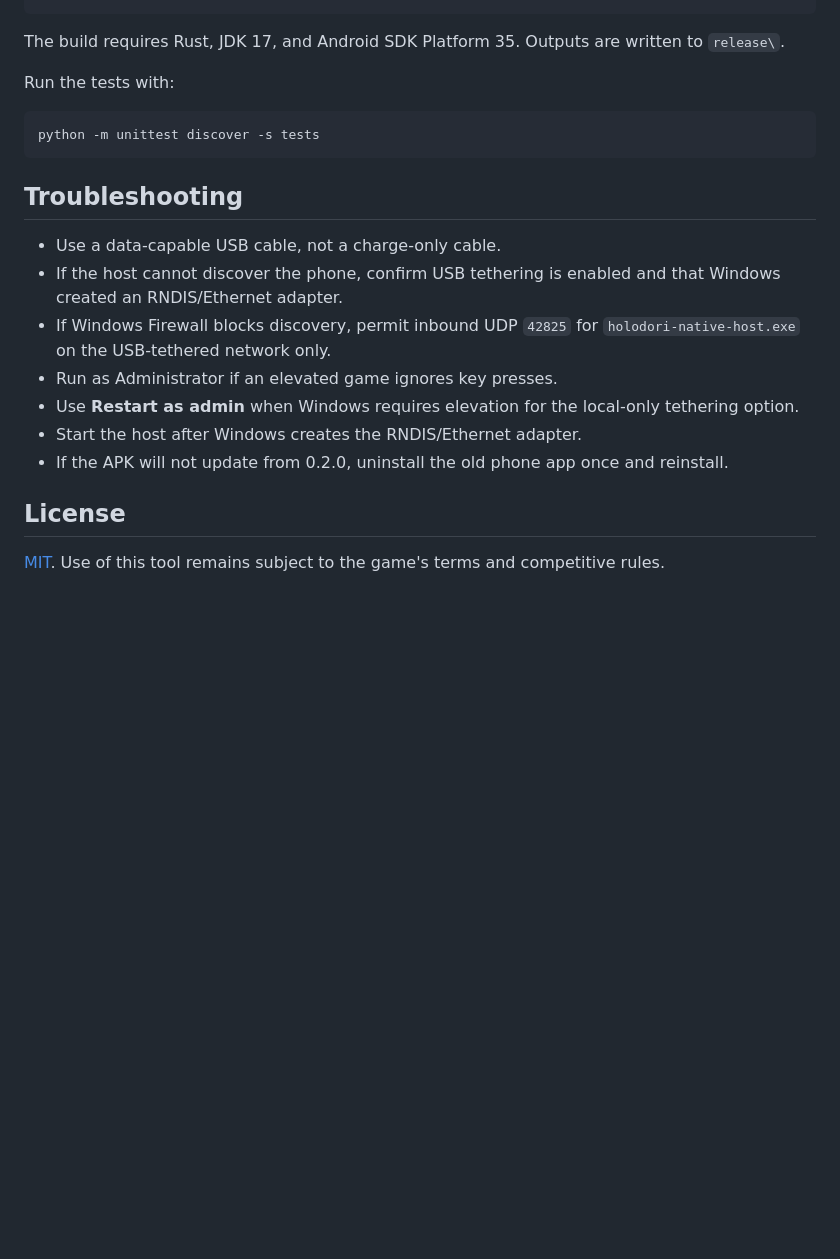
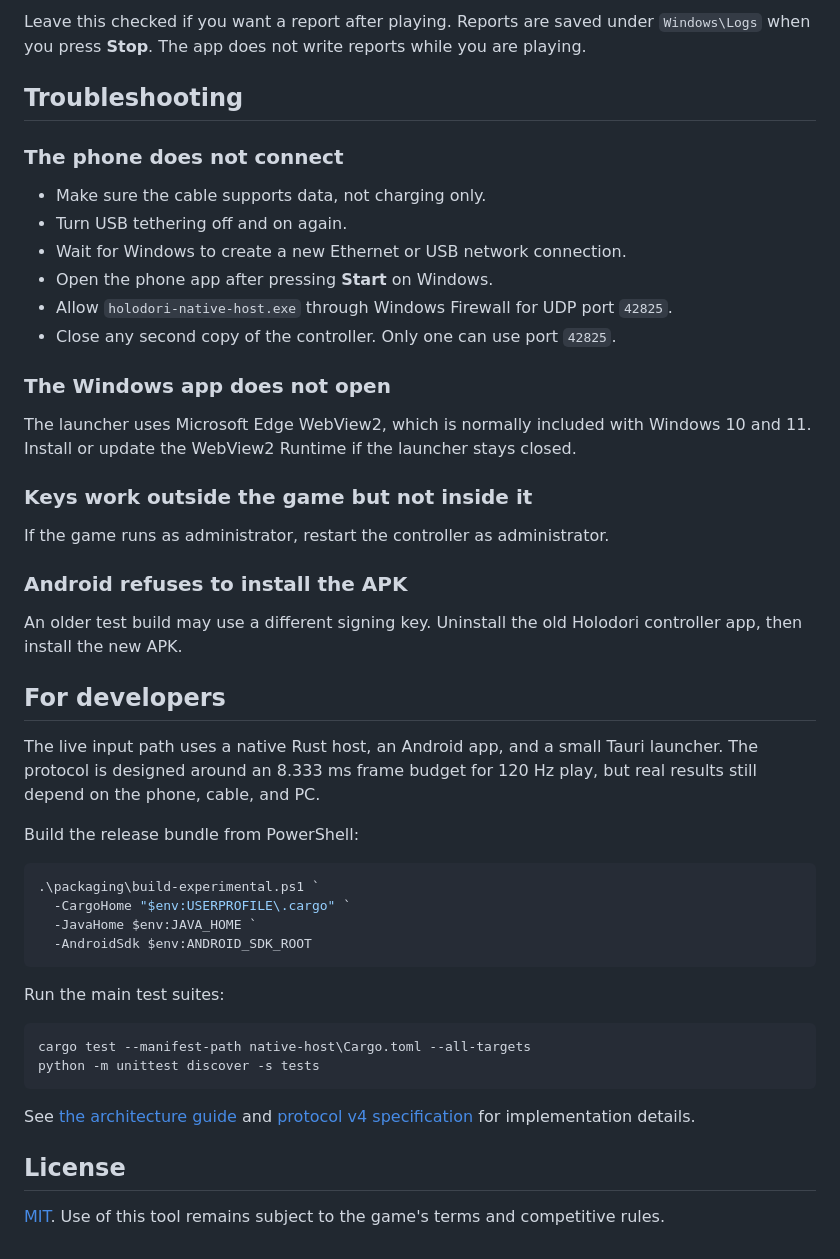
Before and after one commit to vn-nthh/holodori-phone-trackpad, a Markdown page: README.md, the part around one of its changes. GitHub-like rendering; blank space fills up the shorter version.

Commit message:
docs: simplify UDP setup guide

````diff
--- a/README.md
+++ b/README.md
@@ -129,27 +95,60 @@ Build the driver-free experimental bundle:
+Leave this checked if you want a report after playing. Reports are saved under
+`Windows\Logs` when you press **Stop**. The app does not write reports while
+you are playing.
+
+## Troubleshooting
+
+### The phone does not connect
+
+- Make sure the cable supports data, not charging only.
+- Turn USB tethering off and on again.
+- Wait for Windows to create a new Ethernet or USB network connection.
+- Open the phone app after pressing **Start** on Windows.
+- Allow `holodori-native-host.exe` through Windows Firewall for UDP port
+  `42825`.
+- Close any second copy of the controller. Only one can use port `42825`.
+
+### The Windows app does not open
+
+The launcher uses Microsoft Edge WebView2, which is normally included with
+Windows 10 and 11. Install or update the WebView2 Runtime if the launcher stays
+closed.
+
+### Keys work outside the game but not inside it
+
+If the game runs as administrator, restart the controller as administrator.
+
+### Android refuses to install the APK
+
+An older test build may use a different signing key. Uninstall the old
+Holodori controller app, then install the new APK.
+
+## For developers
+
+The live input path uses a native Rust host, an Android app, and a small Tauri
+launcher. The protocol is designed around an 8.333 ms frame budget for 120 Hz
+play, but real results still depend on the phone, cable, and PC.
+
+Build the release bundle from PowerShell:
+
+```powershell
+.\packaging\build-experimental.ps1 `
+  -CargoHome "$env:USERPROFILE\.cargo" `
+  -JavaHome $env:JAVA_HOME `
+  -AndroidSdk $env:ANDROID_SDK_ROOT
 ```
 
-The build requires Rust, JDK 17, and Android SDK Platform 35. Outputs are
-written to `release\`.
+Run the main test suites:
 
-Run the tests with:
-
-```text
+```powershell
+cargo test --manifest-path native-host\Cargo.toml --all-targets
 python -m unittest discover -s tests
 ```
 
-## Troubleshooting
-
-- Use a data-capable USB cable, not a charge-only cable.
-- If the host cannot discover the phone, confirm USB tethering is enabled and
-  that Windows created an RNDIS/Ethernet adapter.
-- If Windows Firewall blocks discovery, permit inbound UDP `42825` for
-  `holodori-native-host.exe` on the USB-tethered network only.
-- Run as Administrator if an elevated game ignores key presses.
-- Use **Restart as admin** when Windows requires elevation for the
-  local-only tethering option.
-- Start the host after Windows creates the RNDIS/Ethernet adapter.
-- If the APK will not update from 0.2.0, uninstall the old phone app once and reinstall.
+See [the architecture guide](EXPERIMENTAL_ARCHITECTURE.md) and
+[protocol v4 specification](PROTOCOL_V4.md) for implementation details.
 
 ## License
 
-[MIT](LICENSE). Use of this tool remains subject to the game's terms and competitive rules.
+[MIT](LICENSE). Use of this tool remains subject to the game's terms and
+competitive rules.
````
Also changed, not shown: other parts of README.md (+69 -103 lines).
